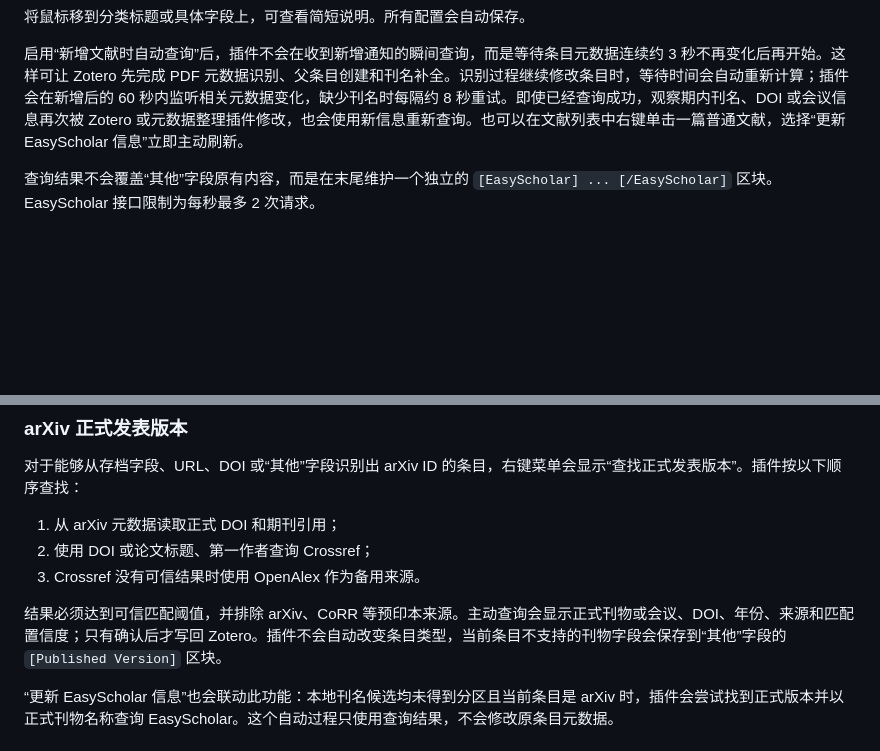
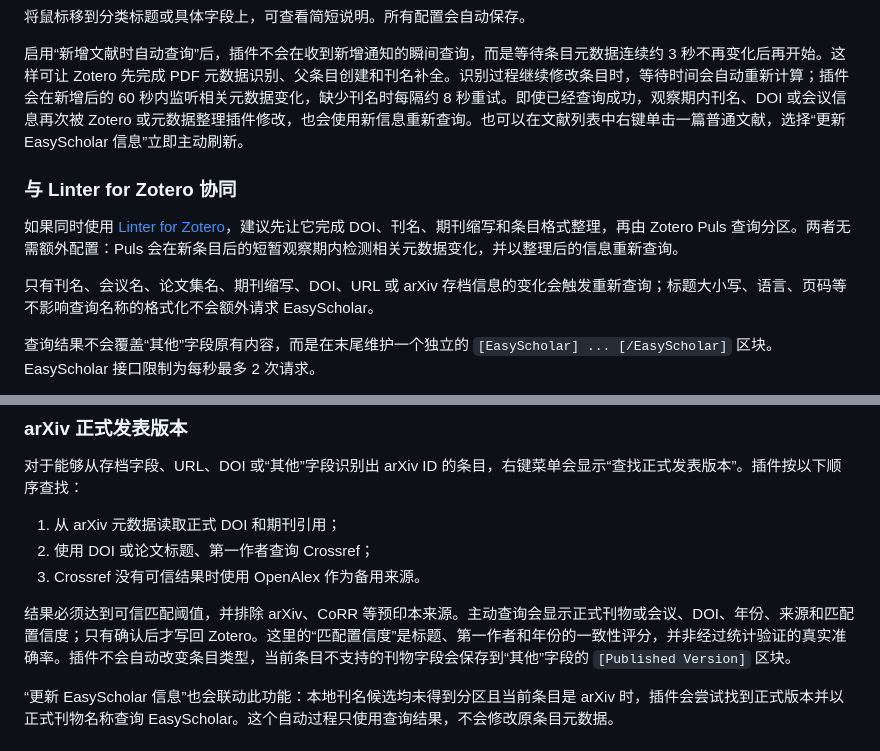
Before and after one commit to mlfc0422/zotero-literature-graph, a Markdown page: README.md, 2 parts joined by grey strips. Rendered like a GitHub page; blank space fills up the shorter version.

Commit message:
readme 更新

```diff
--- a/README.md
+++ b/README.md
@@ -56,6 +56,12 @@ DeepSeek 使用预设模型列表；OpenAI 可通过“获取可用模型”读
 
 启用“新增文献时自动查询”后，插件不会在收到新增通知的瞬间查询，而是等待条目元数据连续约 3 秒不再变化后再开始。这样可让 Zotero 先完成 PDF 元数据识别、父条目创建和刊名补全。识别过程继续修改条目时，等待时间会自动重新计算；插件会在新增后的 60 秒内监听相关元数据变化，缺少刊名时每隔约 8 秒重试。即使已经查询成功，观察期内刊名、DOI 或会议信息再次被 Zotero 或元数据整理插件修改，也会使用新信息重新查询。也可以在文献列表中右键单击一篇普通文献，选择“更新 EasyScholar 信息”立即主动刷新。
 
+### 与 Linter for Zotero 协同
+
+如果同时使用 [Linter for Zotero](https://github.com/northword/zotero-format-metadata)，建议先让它完成 DOI、刊名、期刊缩写和条目格式整理，再由 Zotero Puls 查询分区。两者无需额外配置：Puls 会在新条目后的短暂观察期内检测相关元数据变化，并以整理后的信息重新查询。
+
+只有刊名、会议名、论文集名、期刊缩写、DOI、URL 或 arXiv 存档信息的变化会触发重新查询；标题大小写、语言、页码等不影响查询名称的格式化不会额外请求 EasyScholar。
+
 查询结果不会覆盖“其他”字段原有内容，而是在末尾维护一个独立的 `[EasyScholar] ... [/EasyScholar]` 区块。EasyScholar 接口限制为每秒最多 2 次请求。
 
 查询时会综合使用 Zotero 已有元数据：期刊论文依次尝试刊名、期刊缩写和系列名；会议论文依次尝试会议名、论文集名、刊名和系列名。插件还会清理名称中的 `Proceedings of`、年份和卷号等常见附加文本，去重后最多尝试 5 个候选名称。该过程只辅助查询，不会修改 Zotero 原有的刊名或会议字段。
@@ -70,7 +76,7 @@ DeepSeek 使用预设模型列表；OpenAI 可通过“获取可用模型”读
 2. 使用 DOI 或论文标题、第一作者查询 Crossref；
 3. Crossref 没有可信结果时使用 OpenAlex 作为备用来源。
 
-结果必须达到可信匹配阈值，并排除 arXiv、CoRR 等预印本来源。主动查询会显示正式刊物或会议、DOI、年份、来源和匹配置信度；只有确认后才写回 Zotero。插件不会自动改变条目类型，当前条目不支持的刊物字段会保存到“其他”字段的 `[Published Version]` 区块。
+结果必须达到可信匹配阈值，并排除 arXiv、CoRR 等预印本来源。主动查询会显示正式刊物或会议、DOI、年份、来源和匹配置信度；只有确认后才写回 Zotero。这里的“匹配置信度”是标题、第一作者和年份的一致性评分，并非经过统计验证的真实准确率。插件不会自动改变条目类型，当前条目不支持的刊物字段会保存到“其他”字段的 `[Published Version]` 区块。
 
 “更新 EasyScholar 信息”也会联动此功能：本地刊名候选均未得到分区且当前条目是 arXiv 时，插件会尝试找到正式版本并以正式刊物名称查询 EasyScholar。这个自动过程只使用查询结果，不会修改原条目元数据。
 
```
